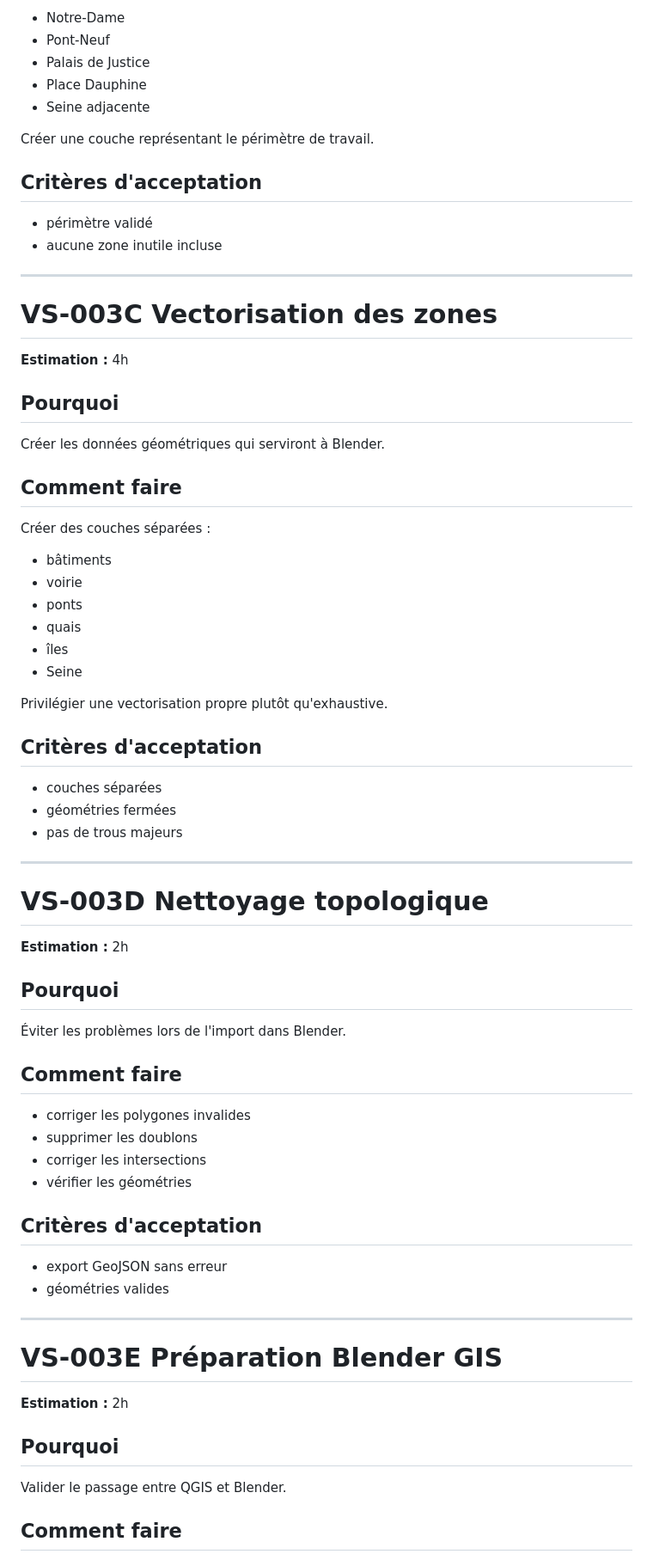
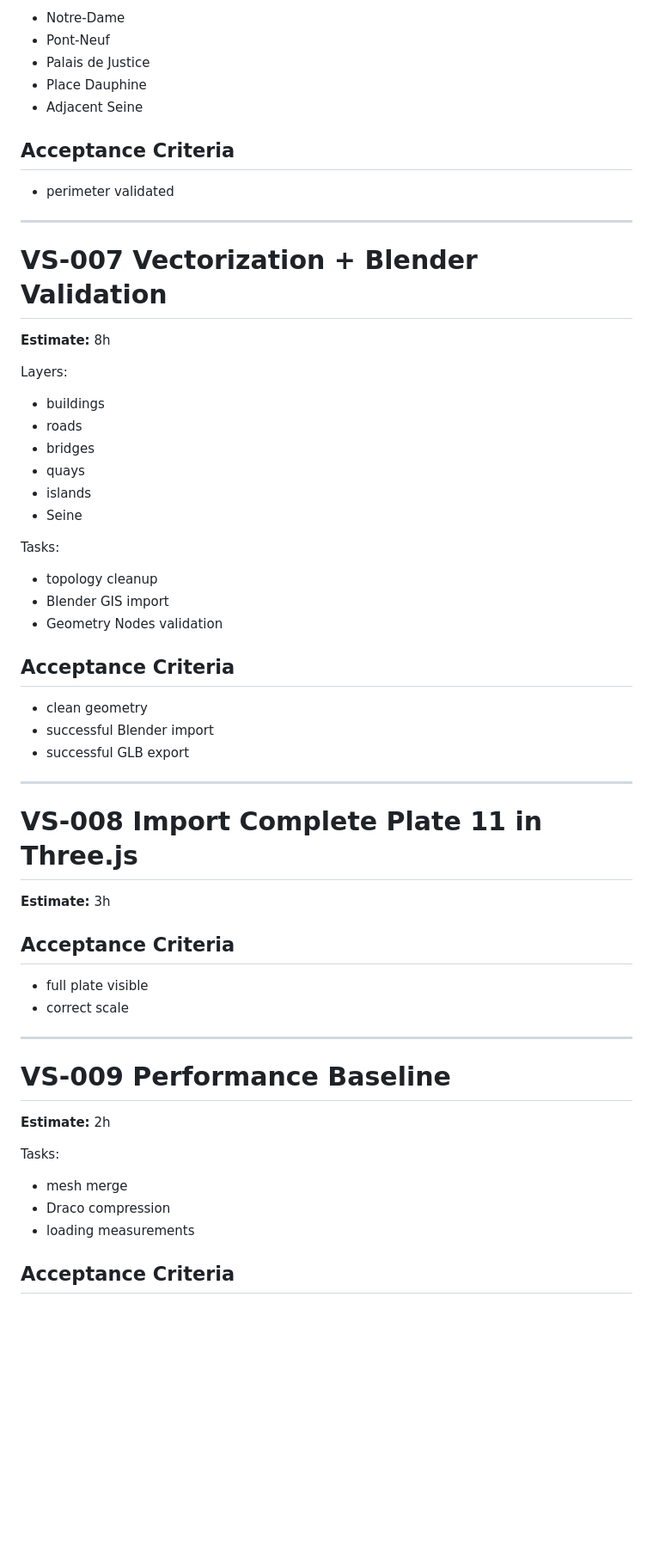
Before and after one commit to supakazes/turgot-threejs, a Markdown page: project/backlog.md, the part around one of its changes. Shown at 86% size. GitHub-like rendering; blank space fills up the shorter version.

```diff
--- a/project/backlog.md
+++ b/project/backlog.md
@@ -163,75 +138,61 @@ Définir précisément :
 - Pont-Neuf
 - Palais de Justice
 - Place Dauphine
-- Seine adjacente
+- Adjacent Seine
 
-Créer une couche représentant le périmètre de travail.
+## Acceptance Criteria
 
-## Critères d'acceptation
-
-- périmètre validé
-- aucune zone inutile incluse
+- perimeter validated
 
 ---
 
-# VS-003C Vectorisation des zones
+# VS-007 Vectorization + Blender Validation
 
-**Estimation :** 4h
+**Estimate:** 8h
 
-## Pourquoi
+Layers:
 
-Créer les données géométriques qui serviront à Blender.
-
-## Comment faire
-
-Créer des couches séparées :
-
-- bâtiments
-- voirie
-- ponts
-- quais
-- îles
+- buildings
+- roads
+- bridges
+- quays
+- islands
 - Seine
 
-Privilégier une vectorisation propre plutôt qu'exhaustive.
+Tasks:
 
-## Critères d'acceptation
+- topology cleanup
+- Blender GIS import
+- Geometry Nodes validation
 
-- couches séparées
-- géométries fermées
-- pas de trous majeurs
+## Acceptance Criteria
+
+- clean geometry
+- successful Blender import
+- successful GLB export
 
 ---
 
-# VS-003D Nettoyage topologique
+# VS-008 Import Complete Plate 11 in Three.js
 
-**Estimation :** 2h
+**Estimate:** 3h
 
-## Pourquoi
+## Acceptance Criteria
 
-Éviter les problèmes lors de l'import dans Blender.
-
-## Comment faire
-
-- corriger les polygones invalides
-- supprimer les doublons
-- corriger les intersections
-- vérifier les géométries
-
-## Critères d'acceptation
-
-- export GeoJSON sans erreur
-- géométries valides
+- full plate visible
+- correct scale
 
 ---
 
-# VS-003E Préparation Blender GIS
+# VS-009 Performance Baseline
 
-**Estimation :** 2h
+**Estimate:** 2h
 
-## Pourquoi
+Tasks:
 
-Valider le passage entre QGIS et Blender.
+- mesh merge
+- Draco compression
+- loading measurements
 
-## Comment faire
+## Acceptance Criteria
 
```
Also changed, not shown: other parts of project/backlog.md (+151 -316 lines), project/pipeline-qgis-glb.md (added, +21 -0 lines).
